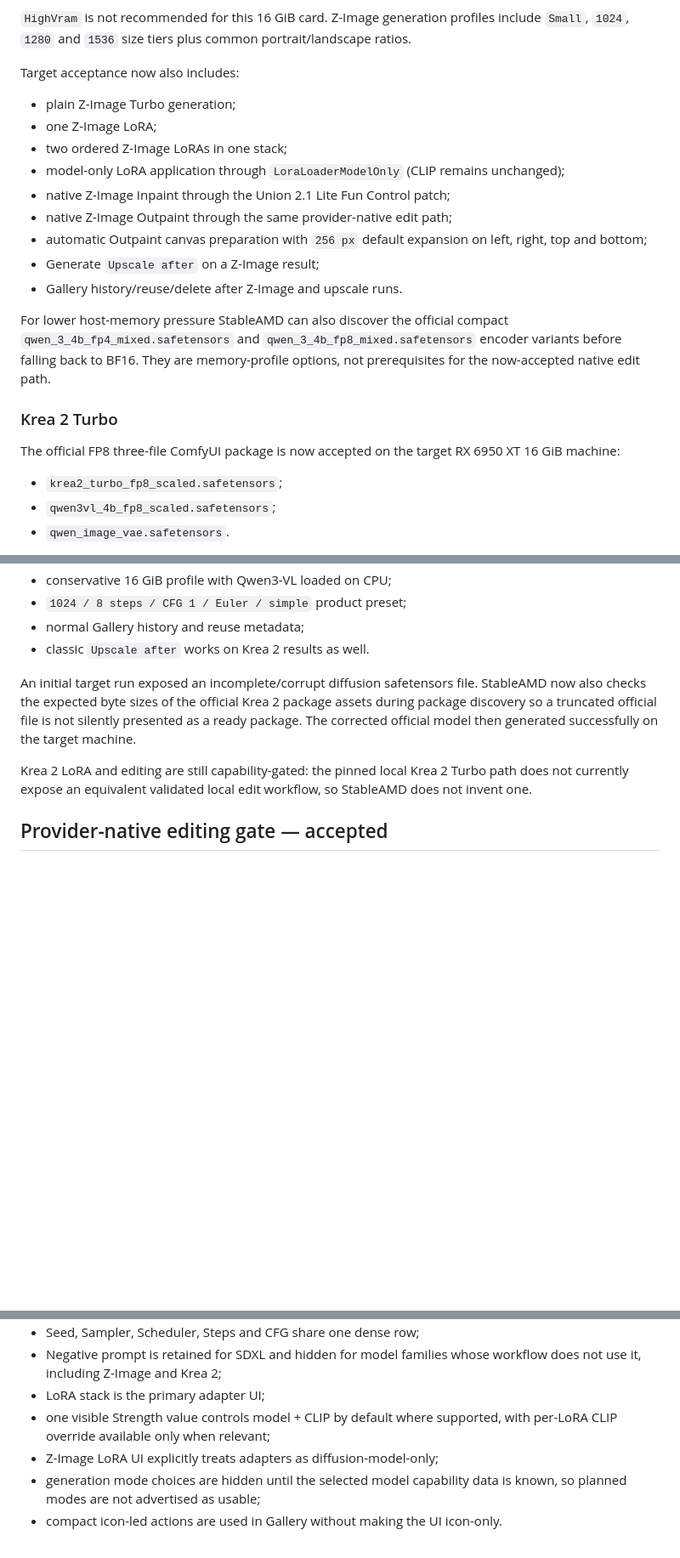
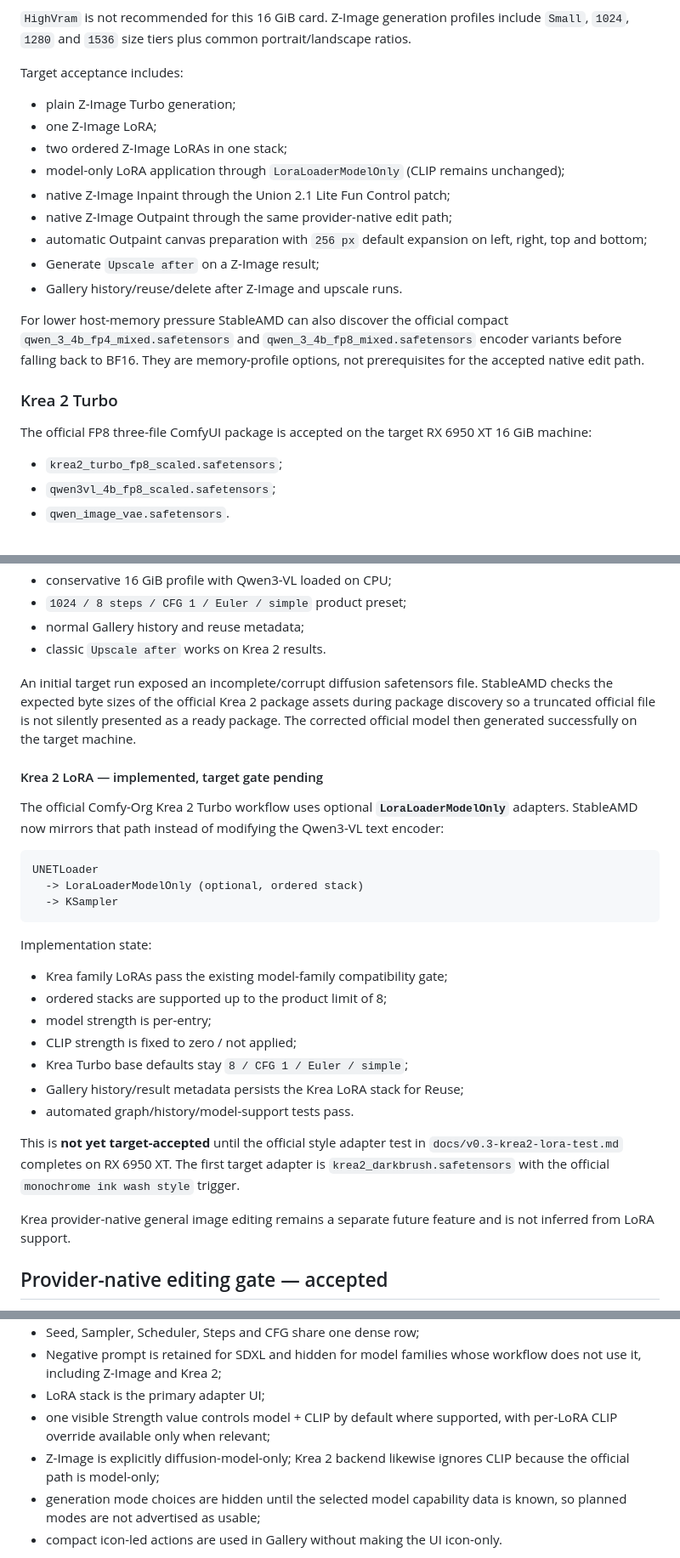
Before and after one commit to quendae/stableamd, a Markdown page: docs/v0.3-status.md, 3 parts joined by grey strips. Shown at 85% size. Drawn GitHub-style; blank space fills up the shorter version.

````diff
--- a/docs/v0.3-status.md
+++ b/docs/v0.3-status.md
@@ -57,7 +59,7 @@ Observed warm behavior at the 1024-class / 8-step recommended profile:
 
 `HighVram` is not recommended for this 16 GiB card. Z-Image generation profiles include `Small`, `1024`, `1280` and `1536` size tiers plus common portrait/landscape ratios.
 
-Target acceptance now also includes:
+Target acceptance includes:
 
 - plain Z-Image Turbo generation;
 - one Z-Image LoRA;
@@ -69,11 +71,11 @@ Target acceptance now also includes:
 - Generate `Upscale after` on a Z-Image result;
 - Gallery history/reuse/delete after Z-Image and upscale runs.
 
-For lower host-memory pressure StableAMD can also discover the official compact `qwen_3_4b_fp4_mixed.safetensors` and `qwen_3_4b_fp8_mixed.safetensors` encoder variants before falling back to BF16. They are memory-profile options, not prerequisites for the now-accepted native edit path.
+For lower host-memory pressure StableAMD can also discover the official compact `qwen_3_4b_fp4_mixed.safetensors` and `qwen_3_4b_fp8_mixed.safetensors` encoder variants before falling back to BF16. They are memory-profile options, not prerequisites for the accepted native edit path.
 
 ### Krea 2 Turbo
 
-The official FP8 three-file ComfyUI package is now accepted on the target RX 6950 XT 16 GiB machine:
+The official FP8 three-file ComfyUI package is accepted on the target RX 6950 XT 16 GiB machine:
 
 - `krea2_turbo_fp8_scaled.safetensors`;
 - `qwen3vl_4b_fp8_scaled.safetensors`;
@@ -87,11 +89,33 @@ Accepted target behavior:
 - conservative 16 GiB profile with Qwen3-VL loaded on CPU;
 - `1024 / 8 steps / CFG 1 / Euler / simple` product preset;
 - normal Gallery history and reuse metadata;
-- classic `Upscale after` works on Krea 2 results as well.
+- classic `Upscale after` works on Krea 2 results.
 
-An initial target run exposed an incomplete/corrupt diffusion safetensors file. StableAMD now also checks the expected byte sizes of the official Krea 2 package assets during package discovery so a truncated official file is not silently presented as a ready package. The corrected official model then generated successfully on the target machine.
+An initial target run exposed an incomplete/corrupt diffusion safetensors file. StableAMD checks the expected byte sizes of the official Krea 2 package assets during package discovery so a truncated official file is not silently presented as a ready package. The corrected official model then generated successfully on the target machine.
 
-Krea 2 LoRA and editing are still capability-gated: the pinned local Krea 2 Turbo path does not currently expose an equivalent validated local edit workflow, so StableAMD does not invent one.
+#### Krea 2 LoRA — implemented, target gate pending
+
+The official Comfy-Org Krea 2 Turbo workflow uses optional **`LoraLoaderModelOnly`** adapters. StableAMD now mirrors that path instead of modifying the Qwen3-VL text encoder:
+
+```text
+UNETLoader
+  -> LoraLoaderModelOnly (optional, ordered stack)
+  -> KSampler
+```
+
+Implementation state:
+
+- Krea family LoRAs pass the existing model-family compatibility gate;
+- ordered stacks are supported up to the product limit of 8;
+- model strength is per-entry;
+- CLIP strength is fixed to zero / not applied;
+- Krea Turbo base defaults stay `8 / CFG 1 / Euler / simple`;
+- Gallery history/result metadata persists the Krea LoRA stack for Reuse;
+- automated graph/history/model-support tests pass.
+
+This is **not yet target-accepted** until the official style adapter test in `docs/v0.3-krea2-lora-test.md` completes on RX 6950 XT. The first target adapter is `krea2_darkbrush.safetensors` with the official `monochrome ink wash style` trigger.
+
+Krea provider-native general image editing remains a separate future feature and is not inferred from LoRA support.
 
 ## Provider-native editing gate — accepted
 
@@ -162,7 +210,7 @@ Accepted on the target desktop flow.
 - Negative prompt is retained for SDXL and hidden for model families whose workflow does not use it, including Z-Image and Krea 2;
 - LoRA stack is the primary adapter UI;
 - one visible Strength value controls model + CLIP by default where supported, with per-LoRA CLIP override available only when relevant;
-- Z-Image LoRA UI explicitly treats adapters as diffusion-model-only;
+- Z-Image is explicitly diffusion-model-only; Krea 2 backend likewise ignores CLIP because the official path is model-only;
 - generation mode choices are hidden until the selected model capability data is known, so planned modes are not advertised as usable;
 - compact icon-led actions are used in Gallery without making the UI icon-only.
 
````
Also changed, not shown: other parts of docs/v0.3-status.md (+59 -25 lines).
